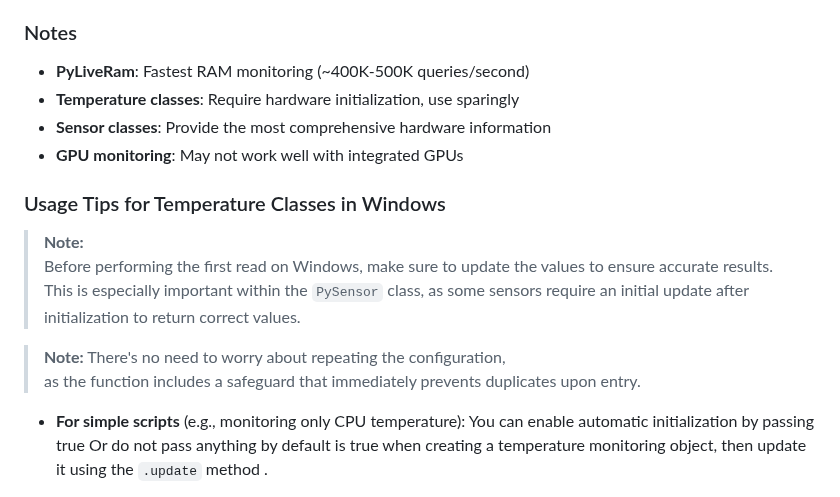
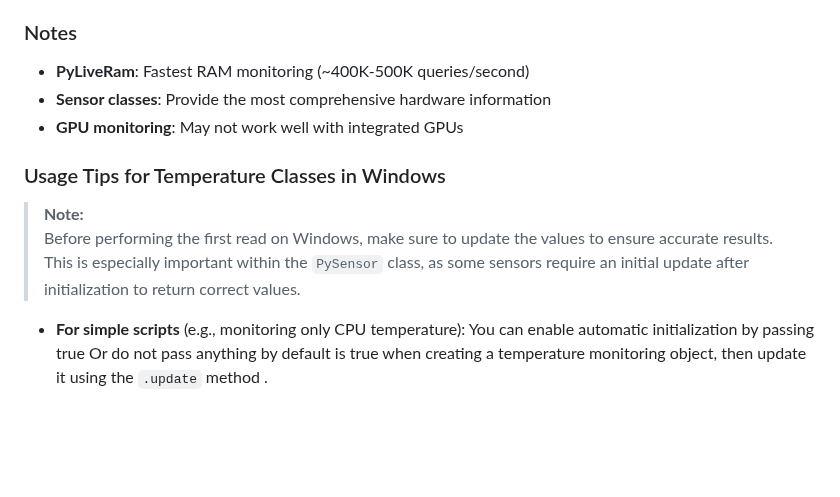
Before and after one commit to gafoo173/HardView, a Markdown page: docs/LiveViewAPI.md, the part around the change. GitHub-like rendering; blank space fills up the shorter version.

```diff
--- a/docs/LiveViewAPI.md
+++ b/docs/LiveViewAPI.md
@@ -1505,16 +1505,12 @@ Always use try-catch blocks when working with hardware monitoring functions.
 ### Notes
 
 - **PyLiveRam**: Fastest RAM monitoring (~400K-500K queries/second)
-- **Temperature classes**: Require hardware initialization, use sparingly
 - **Sensor classes**: Provide the most comprehensive hardware information
 - **GPU monitoring**: May not work well with integrated GPUs
 
 ### Usage Tips for Temperature Classes in Windows
 > **Note:**
 > Before performing the first read on Windows, make sure to update the values to ensure accurate results. This is especially important within the `PySensor` class, as some sensors require an initial update after initialization to return correct values.
-
-> **Note:** There's no need to worry about repeating the configuration,
-> as the function includes a safeguard that immediately prevents duplicates upon entry.
 
 
 * **For simple scripts** (e.g., monitoring only CPU temperature):
```
